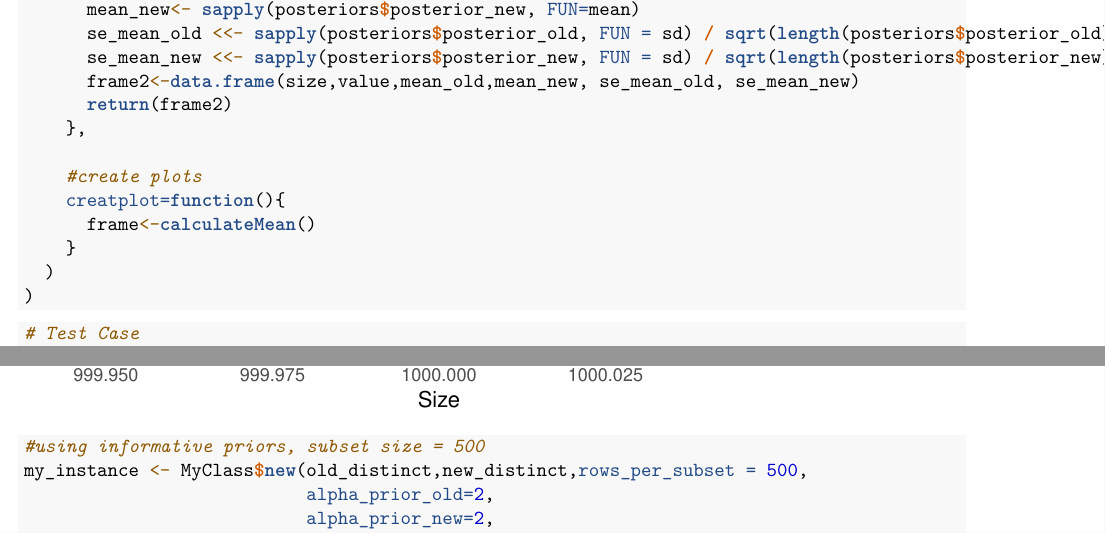
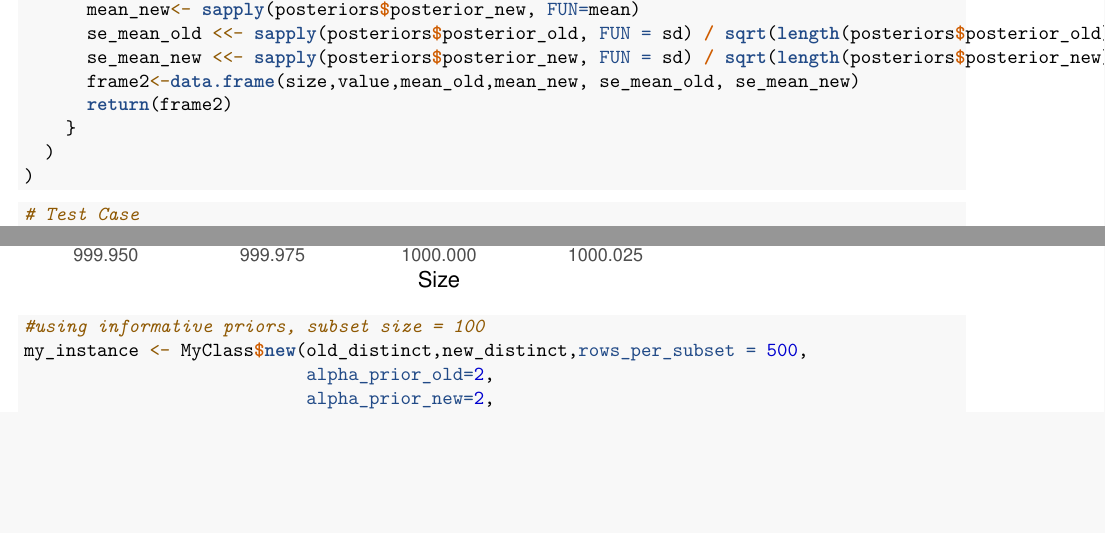
Before and after one commit to TLdgh/Data_Analysis_Proj_2, an R Markdown document (Celia2.Rmd): two parts of pages 2 and 6 of 11, joined at a grey line, cut so that both start at the same text, the shorter picture padded with empty space. Rendered offline with R 4.5, knitr and Pandoc, then LaTeX, with nearby package versions; code that draws random numbers runs with fixed seeds of ours; some code elsewhere in the file could not run offline.

Commit message:
subset size = 100

````diff
--- a/Celia2.Rmd
+++ b/Celia2.Rmd
@@ -76,11 +76,6 @@ MyClass <- setRefClass(
       se_mean_new <<- sapply(posteriors$posterior_new, FUN = sd) / sqrt(length(posteriors$posterior_new))
       frame2<-data.frame(size,value,mean_old,mean_new, se_mean_old, se_mean_new)
       return(frame2)
-    },
-
-    #create plots
-    creatplot=function(){
-      frame<-calculateMean()
     }
   )
 )
@@ -167,7 +162,7 @@ ggplot(result_long1, aes(x = size, y = Mean, color = Variable)) +
 ```
 
 ```{r}
-#using informative priors, subset size = 500
+#using informative priors, subset size = 100
 my_instance <- MyClass$new(old_distinct,new_distinct,rows_per_subset = 500,
                            alpha_prior_old=2,
                            alpha_prior_new=2,
````
